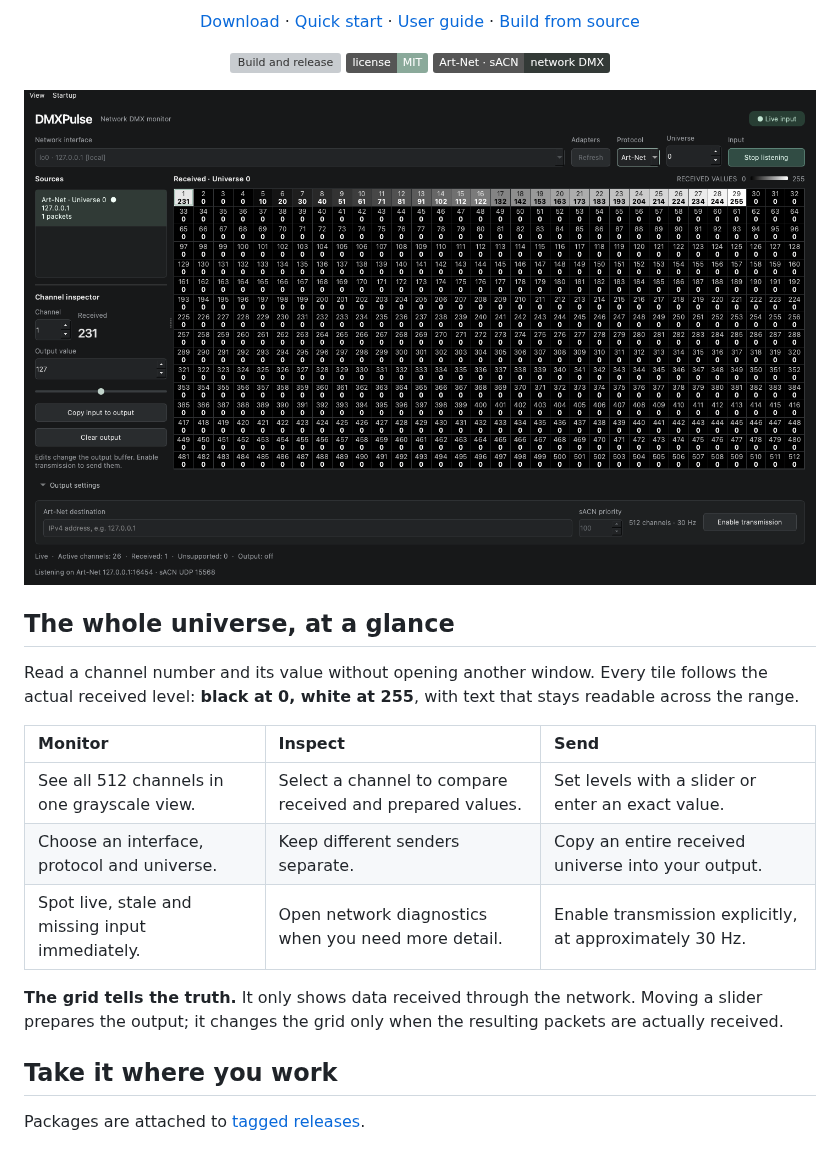
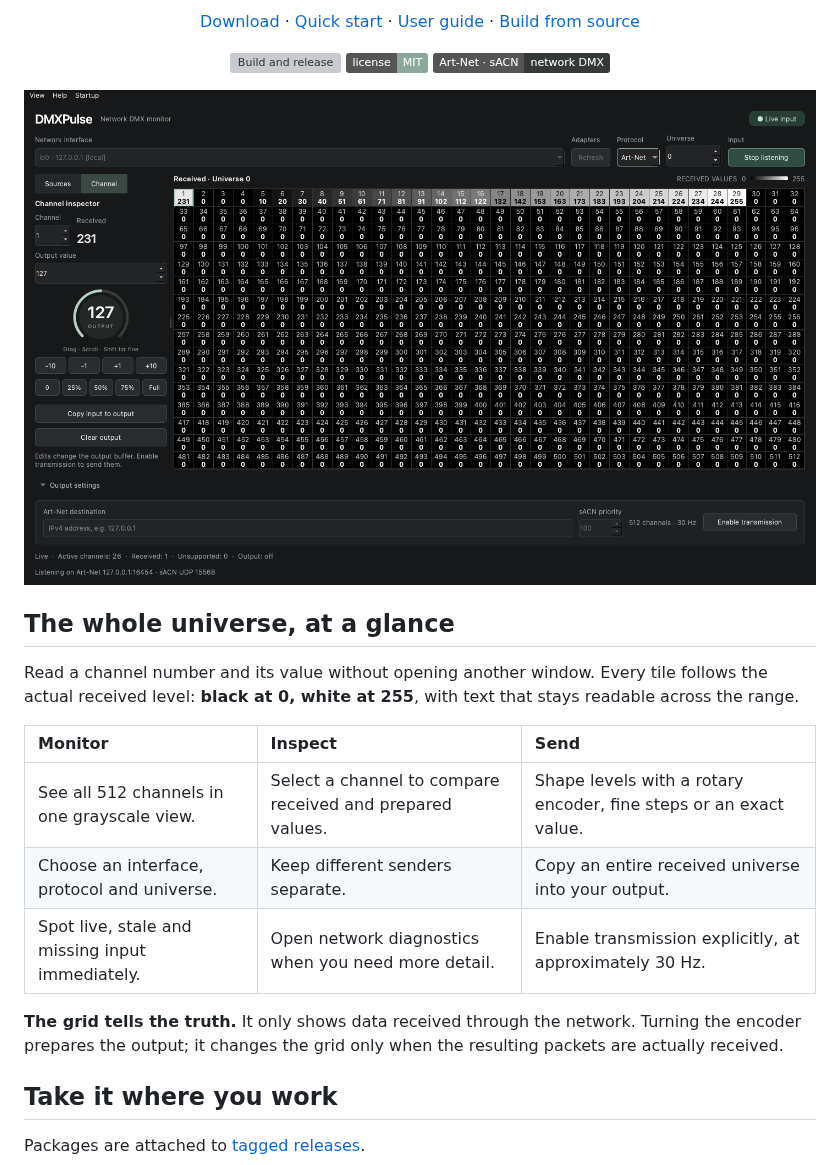
Before and after one commit to PixelStereo/DMXPulse, a Markdown page: README.md, the part around the change. Drawn GitHub-style; pictures changed too: docs/workspace.png; badges without logos; grey boxes are pictures that could not be loaded.

Commit message:
Add precision output encoder and fix Android and universal macOS packages

```diff
--- a/README.md
+++ b/README.md
@@ -22,11 +22,11 @@ Read a channel number and its value without opening another window. Every tile f
 
 | Monitor | Inspect | Send |
 |:---|:---|:---|
-| See all 512 channels in one grayscale view. | Select a channel to compare received and prepared values. | Set levels with a slider or enter an exact value. |
+| See all 512 channels in one grayscale view. | Select a channel to compare received and prepared values. | Shape levels with a rotary encoder, fine steps or an exact value. |
 | Choose an interface, protocol and universe. | Keep different senders separate. | Copy an entire received universe into your output. |
 | Spot live, stale and missing input immediately. | Open network diagnostics when you need more detail. | Enable transmission explicitly, at approximately 30 Hz. |
 
-**The grid tells the truth.** It only shows data received through the network. Moving a slider prepares the output; it changes the grid only when the resulting packets are actually received.
+**The grid tells the truth.** It only shows data received through the network. Turning the encoder prepares the output; it changes the grid only when the resulting packets are actually received.
 
 ## Take it where you work
 
```
Also changed, not shown: VALIDATION.md (+1 -1 lines), docs/guide.md (+2 -2 lines), 11 other files.
